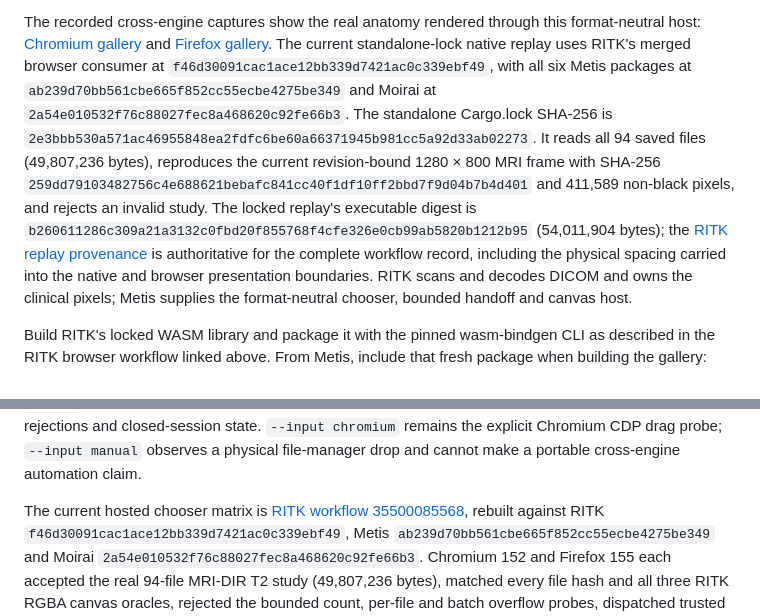
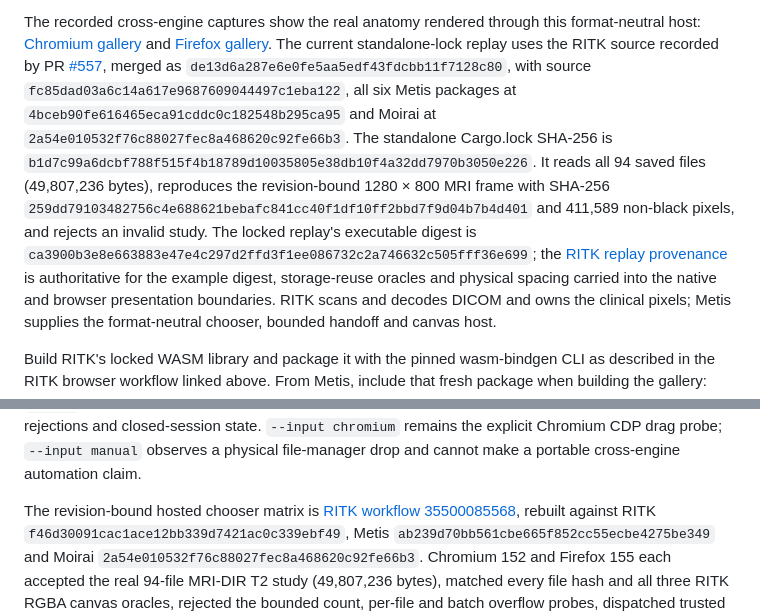
Before and after one commit to ryancinsight/metis, a Markdown page: docs/manual/browser.md, 2 parts joined by grey strips. Drawn GitHub-style.

```diff
--- a/docs/manual/browser.md
+++ b/docs/manual/browser.md
@@ -1680,19 +1680,20 @@ remain in RITK.
 The recorded cross-engine captures show the real anatomy rendered through this
 format-neutral host: [Chromium gallery](https://github.com/ryancinsight/ritk/blob/main/docs/manual/images/dicom-metis-real-browser-mri-cross-engine-chromium.png)
 and [Firefox gallery](https://github.com/ryancinsight/ritk/blob/main/docs/manual/images/dicom-metis-real-browser-mri-cross-engine-firefox.png).
-The current standalone-lock native replay uses RITK's merged browser consumer
-at `f46d30091cac1ace12bb339d7421ac0c339ebf49`, with all six Metis packages at
-`ab239d70bb561cbe665f852cc55ecbe4275be349` and Moirai at
+The current standalone-lock replay uses the RITK source recorded by PR [#557](https://github.com/ryancinsight/ritk/pull/557),
+merged as `de13d6a287e6e0fe5aa5edf43fdcbb11f7128c80`, with source
+`fc85dad03a6c14a617e9687609044497c1eba122`, all six Metis packages at
+`4bceb90fe616465eca91cddc0c182548b295ca95` and Moirai at
 `2a54e010532f76c88027fec8a468620c92fe66b3`. The standalone Cargo.lock SHA-256
-is `2e3bbb530a571ac46955848ea2fdfc6be60a66371945b981cc5a92d33ab02273`. It
-reads all 94 saved files (49,807,236 bytes), reproduces the current
-revision-bound 1280 × 800 MRI frame with SHA-256
+is `b1d7c99a6dcbf788f515f4b18789d10035805e38db10f4a32dd7970b3050e226`. It
+reads all 94 saved files (49,807,236 bytes), reproduces the revision-bound
+1280 × 800 MRI frame with SHA-256
 `259dd79103482756c4e688621bebafc841cc40f1df10ff2bbd7f9d04b7b4d401` and
 411,589 non-black pixels, and rejects an invalid study. The locked replay's
 executable digest is
-`b260611286c309a21a3132c0fbd20f855768f4cfe326e0cb99ab5820b1212b95`
-(54,011,904 bytes); the [RITK replay provenance](https://github.com/ryancinsight/ritk/blob/main/docs/manual/images/dicom-metis-real-mri.json)
-is authoritative for the complete workflow record, including the physical
+`ca3900b3e8e663883e47e4c297d2ffd3f1ee086732c2a746632c505fff36e699`;
+the [RITK replay provenance](https://github.com/ryancinsight/ritk/blob/main/docs/manual/images/dicom-metis-real-mri.json)
+is authoritative for the example digest, storage-reuse oracles and physical
 spacing carried into the native and browser presentation boundaries.
 RITK scans and decodes DICOM and owns the clinical pixels; Metis supplies the
 format-neutral chooser, bounded handoff and canvas host.
@@ -1756,7 +1757,7 @@ closed-session state. `--input chromium` remains the explicit Chromium CDP drag
 probe; `--input manual` observes a physical file-manager drop and cannot make a
 portable cross-engine automation claim.
 
-The current hosted chooser matrix is [RITK workflow 35500085568](https://github.com/ryancinsight/ritk/actions/runs/35500085568),
+The revision-bound hosted chooser matrix is [RITK workflow 35500085568](https://github.com/ryancinsight/ritk/actions/runs/35500085568),
 rebuilt against RITK `f46d30091cac1ace12bb339d7421ac0c339ebf49`, Metis
 `ab239d70bb561cbe665f852cc55ecbe4275be349` and Moirai
 `2a54e010532f76c88027fec8a468620c92fe66b3`. Chromium 152 and Firefox 155
```
Also changed, not shown: backlog.md (+8 -7 lines), docs/manual/applications.md (+15 -19 lines).
